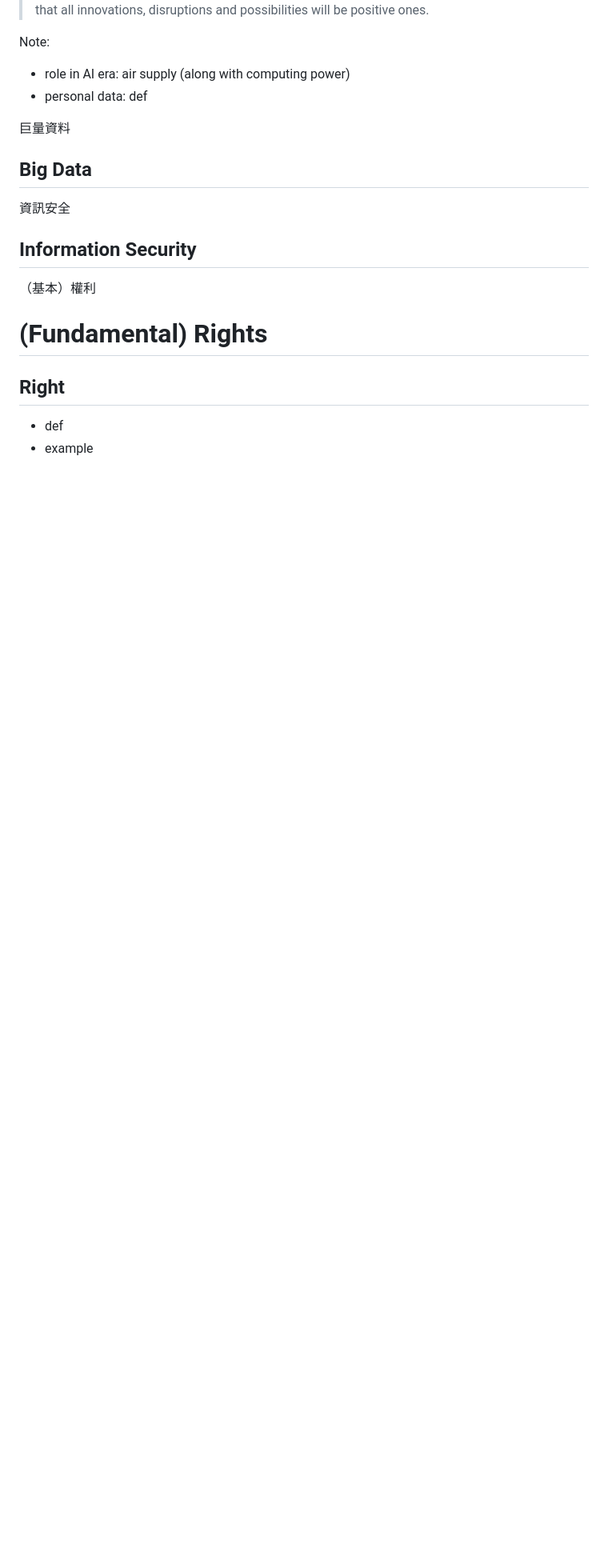
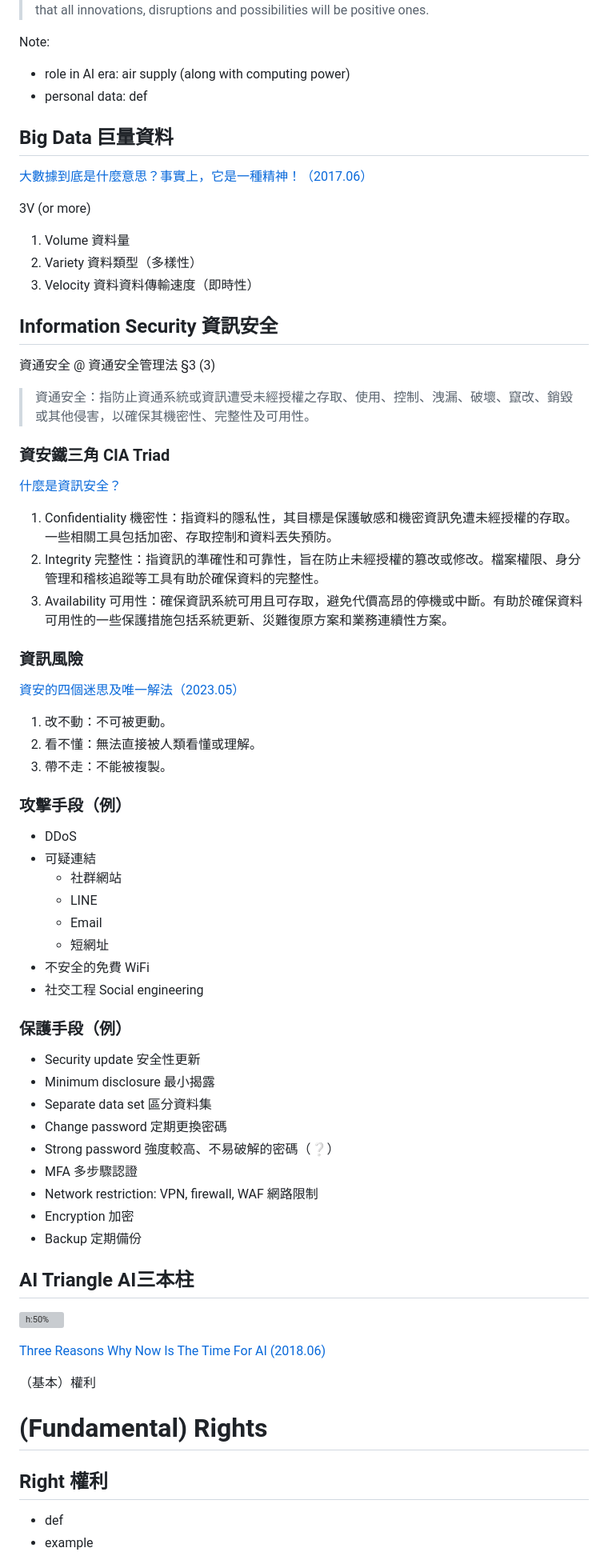
Before and after one commit to iunn-sh/ai-data-rights, a Markdown page: presentation.md, the part around one of its changes. Shown at 80% size. GitHub-like rendering; blank space fills up the shorter version; grey boxes are pictures that could not be loaded.

Commit message:
revise contents in  [AI] & [Data]

```diff
--- a/presentation.md
+++ b/presentation.md
@@ -144,15 +145,78 @@ Note:
 
 [comment]: # (|||)
 
-巨量資料
+## Big Data 巨量資料
 
-## Big Data
+[大數據到底是什麼意思？事實上，它是一種精神！（2017.06）](https://www.inside.com.tw/feature/ai/9745-big-data) <!-- .slide: style="float: left; width: 50%; font-size: 0.7em"> -->
+
+3V (or more)
+1. Volume 資料量
+2. Variety 資料類型（多樣性）
+3. Velocity 資料資料傳輸速度（即時性）
+
+[comment]: # (||| data-background-image="https://bucket-image.inkmaginecms.com/version/desktop/cabinet/files/consoles/1/teams/1/2022/10/s5O6MeY1DdTmv8ScfWs52M3jgLMxouJ3EYVilu5z.png" data-background-size="45% auto" data-background-position="right")
+
+## Information Security 資訊安全
+
+資通安全 @ 資通安全管理法 §3 (3)
+
+> 資通安全：指防止資通系統或資訊遭受未經授權之存取、使用、控制、洩漏、破壞、竄改、銷毀或其他侵害，以確保其機密性、完整性及可用性。
 
 [comment]: # (|||)
 
-資訊安全
+### 資安鐵三角 CIA Triad
 
-## Information Security
+[什麼是資訊安全？](https://www.cloudflare.com/zh-tw/learning/security/what-is-information-security/) <!-- .slide: style="font-size: 0.85em"> -->
+
+1. Confidentiality 機密性：指資料的隱私性，其目標是保護敏感和機密資訊免遭未經授權的存取。一些相關工具包括加密、存取控制和資料丟失預防。
+2. Integrity 完整性：指資訊的準確性和可靠性，旨在防止未經授權的篡改或修改。檔案權限、身分管理和稽核追蹤等工具有助於確保資料的完整性。
+3. Availability 可用性：確保資訊系統可用且可存取，避免代價高昂的停機或中斷。有助於確保資料可用性的一些保護措施包括系統更新、災難復原方案和業務連續性方案。
+
+[comment]: # (|||)
+
+### 資訊風險
+
+[資安的四個迷思及唯一解法（2023.05）](https://buttondown.com/tech_management_mindset/archive/zi-an-de-si-ge-mi-si-ji-wei-yi-jie-fa/)
+
+1. 改不動：不可被更動。
+2. 看不懂：無法直接被人類看懂或理解。
+3. 帶不走：不能被複製。
+
+[comment]: # (|||)
+
+### 攻擊手段（例）
+
+* DDoS
+* 可疑連結
+  * 社群網站
+  * LINE
+  * Email
+  * 短網址
+* 不安全的免費 WiFi
+* 社交工程 Social engineering
+
+[comment]: # (|||)
+
+### 保護手段（例）
+
+<!-- .slide: style="font-size: 0.9em"> -->
+- Security update 安全性更新
+- Minimum disclosure 最小揭露
+- Separate data set 區分資料集
+- Change password 定期更換密碼
+- Strong password 強度較高、不易破解的密碼（❔）
+- MFA 多步驟認證
+- Network restriction: VPN, firewall, WAF 網路限制
+- Encryption 加密
+- Backup 定期備份
+
+[comment]: # (|||)
+
+## AI Triangle AI三本柱
+
+![h:50%](https://miro.medium.com/v2/resize:fit:786/format:webp/1*_9cez7-2OwbRVJlFp5bVnQ.png)
+
+[Three Reasons Why Now Is The Time For AI (2018.06)](https://medium.com/analytics-matters/three-reasons-why-now-is-the-time-for-artificial-intelligence-4299b8d7efc7) <!-- .element: style="font-size: 0.5em"> -->
 
 [comment]: # (!!!)
 
@@ -162,7 +226,7 @@ Note:
 
 [comment]: # (|||)
 
-## Right
+## Right 權利
 
 * def
 * example
```
Also changed, not shown: other parts of presentation.md (+38 -39 lines).
